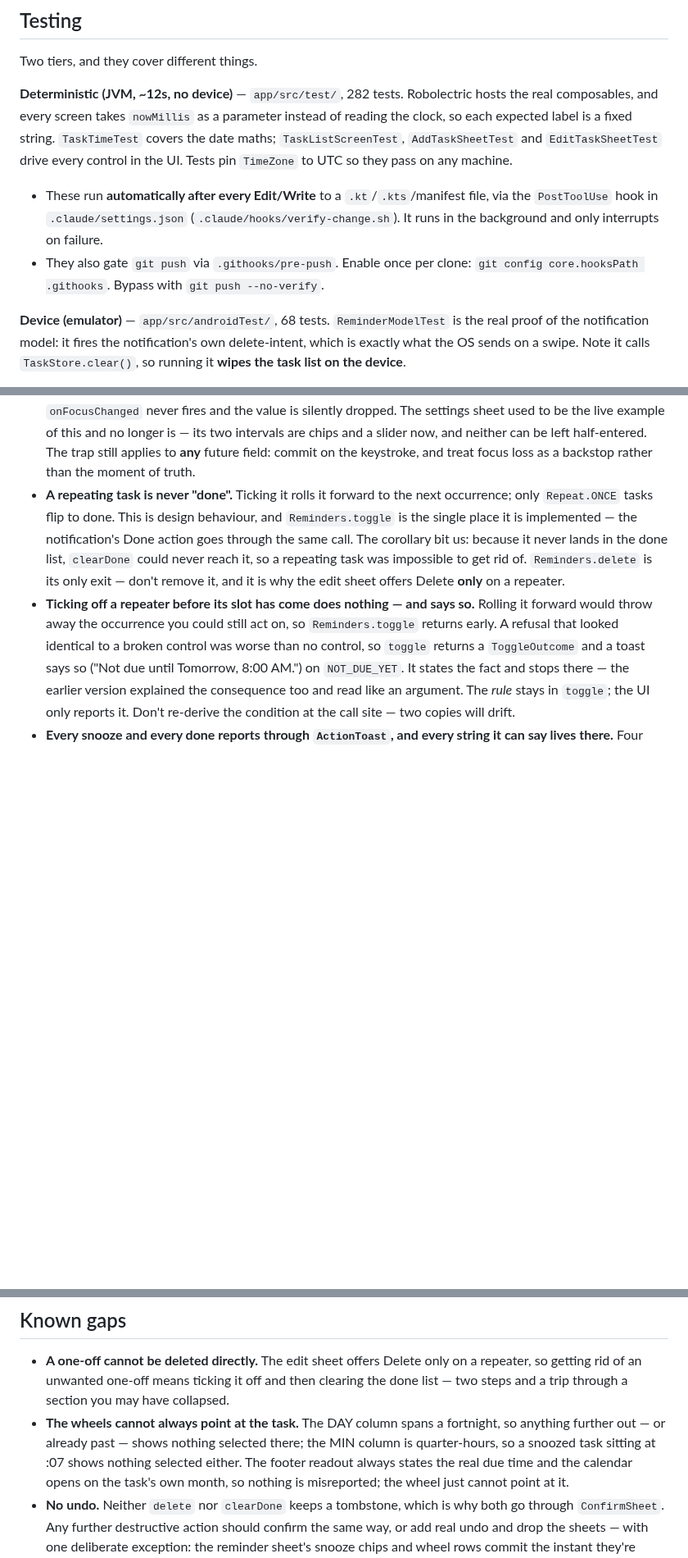
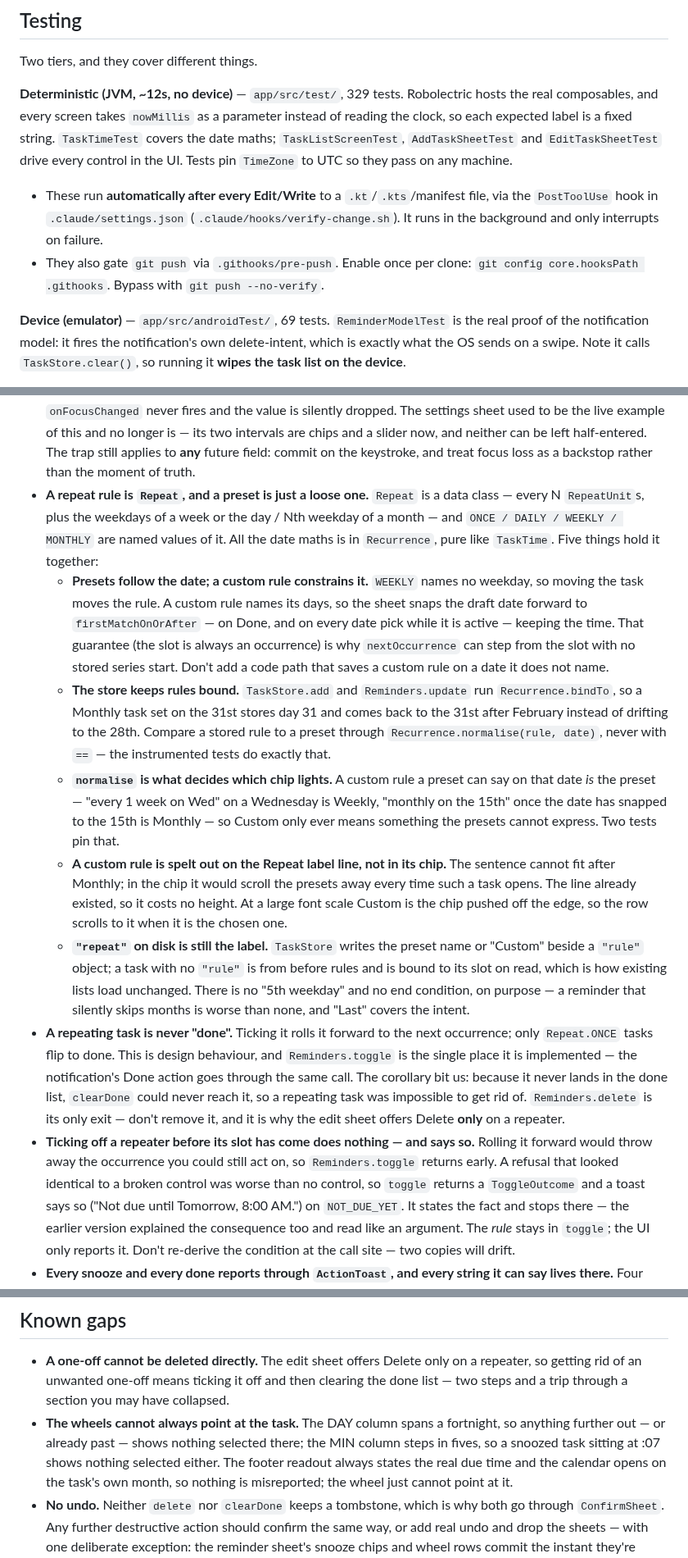
Before and after one commit to wgorski/pesky-reminders, a Markdown page: CLAUDE.md, 3 parts joined by grey strips. Shown at 82% size. Rendered like a GitHub page; blank space fills up the shorter version.

```diff
--- a/CLAUDE.md
+++ b/CLAUDE.md
@@ -89,7 +90,7 @@ adb shell am start -n com.wgorski.peskyreminders/.MainActivity
 
 Two tiers, and they cover different things.
 
-**Deterministic (JVM, ~12s, no device)** — `app/src/test/`, 282 tests. Robolectric hosts
+**Deterministic (JVM, ~12s, no device)** — `app/src/test/`, 329 tests. Robolectric hosts
 the real composables, and every screen takes `nowMillis` as a parameter instead of
 reading the clock, so each expected label is a fixed string. `TaskTimeTest` covers the
 date maths; `TaskListScreenTest`, `AddTaskSheetTest` and `EditTaskSheetTest` drive
@@ -102,7 +103,7 @@ every control in the UI. Tests pin `TimeZone` to UTC so they pass on any machine
 - They also gate `git push` via `.githooks/pre-push`. Enable once per clone:
   `git config core.hooksPath .githooks`. Bypass with `git push --no-verify`.
 
-**Device (emulator)** — `app/src/androidTest/`, 68 tests. `ReminderModelTest` is the
+**Device (emulator)** — `app/src/androidTest/`, 69 tests. `ReminderModelTest` is the
 real proof of the notification model: it fires the notification's own delete-intent,
 which is exactly what the OS sends on a swipe. Note it calls `TaskStore.clear()`, so
 running it **wipes the task list on the device**.
@@ -501,6 +506,36 @@ Two emulator facts, learned the hard way while verifying this:
   intervals are chips and a slider now, and neither can be left half-entered. The
   trap still applies to **any** future field: commit on the keystroke, and treat
   focus loss as a backstop rather than the moment of truth.
+- **A repeat rule is `Repeat`, and a preset is just a loose one.** `Repeat` is a data
+  class — every N `RepeatUnit`s, plus the weekdays of a week or the day / Nth weekday
+  of a month — and `ONCE / DAILY / WEEKLY / MONTHLY` are named values of it. All the
+  date maths is in `Recurrence`, pure like `TaskTime`. Five things hold it together:
+  - **Presets follow the date; a custom rule constrains it.** `WEEKLY` names no
+    weekday, so moving the task moves the rule. A custom rule names its days, so the
+    sheet snaps the draft date forward to `firstMatchOnOrAfter` — on Done, and on
+    every date pick while it is active — keeping the time. That guarantee (the slot
+    is always an occurrence) is why `nextOccurrence` can step from the slot with no
+    stored series start. Don't add a code path that saves a custom rule on a date it
+    does not name.
+  - **The store keeps rules bound.** `TaskStore.add` and `Reminders.update` run
+    `Recurrence.bindTo`, so a Monthly task set on the 31st stores day 31 and comes
+    back to the 31st after February instead of drifting to the 28th. Compare a stored
+    rule to a preset through `Recurrence.normalise(rule, date)`, never with `==` —
+    the instrumented tests do exactly that.
+  - **`normalise` is what decides which chip lights.** A custom rule a preset can say
+    on that date *is* the preset — "every 1 week on Wed" on a Wednesday is Weekly,
+    "monthly on the 15th" once the date has snapped to the 15th is Monthly — so Custom
+    only ever means something the presets cannot express. Two tests pin that.
+  - **A custom rule is spelt out on the Repeat label line, not in its chip.** The
+    sentence cannot fit after Monthly; in the chip it would scroll the presets away
+    every time such a task opens. The line already existed, so it costs no height.
+    At a large font scale Custom is the chip pushed off the edge, so the row scrolls
+    to it when it is the chosen one.
+  - **`"repeat"` on disk is still the label.** `TaskStore` writes the preset name or
+    "Custom" beside a `"rule"` object; a task with no `"rule"` is from before rules
+    and is bound to its slot on read, which is how existing lists load unchanged.
+    There is no "5th weekday" and no end condition, on purpose — a reminder that
+    silently skips months is worse than none, and "Last" covers the intent.
 - **A repeating task is never "done".** Ticking it rolls it forward to the next
   occurrence; only `Repeat.ONCE` tasks flip to done. This is design behaviour, and
   `Reminders.toggle` is the single place it is implemented — the notification's Done
@@ -862,7 +897,7 @@ Two emulator facts, learned the hard way while verifying this:
   collapsed.
 - **The wheels cannot always point at the task.** The DAY column spans a fortnight, so
   anything further out — or already past — shows nothing selected there; the MIN column
-  is quarter-hours, so a snoozed task sitting at :07 shows nothing selected either. The
+  steps in fives, so a snoozed task sitting at :07 shows nothing selected either. The
   footer readout always states the real due time and the calendar opens on the task's
   own month, so nothing is misreported; the wheel just cannot point at it.
 - **No undo.** Neither `delete` nor `clearDone` keeps a tombstone, which is why both
```
Also changed, not shown: other parts of CLAUDE.md (+6 -1 lines), README.md (+7 -1 lines), docs/superpowers/specs/2026-09-30-custom-repeat-mockup.png (added), 16 other files.
